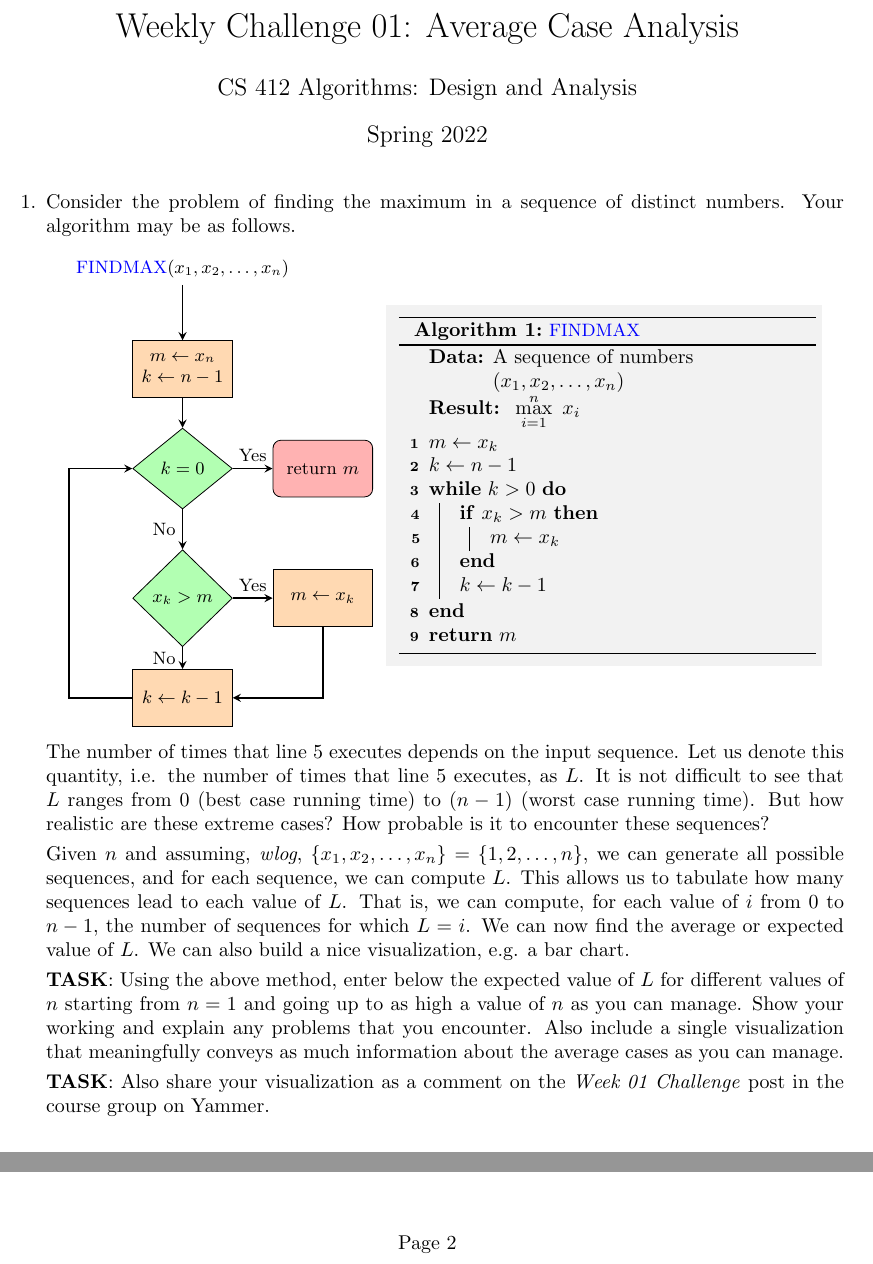
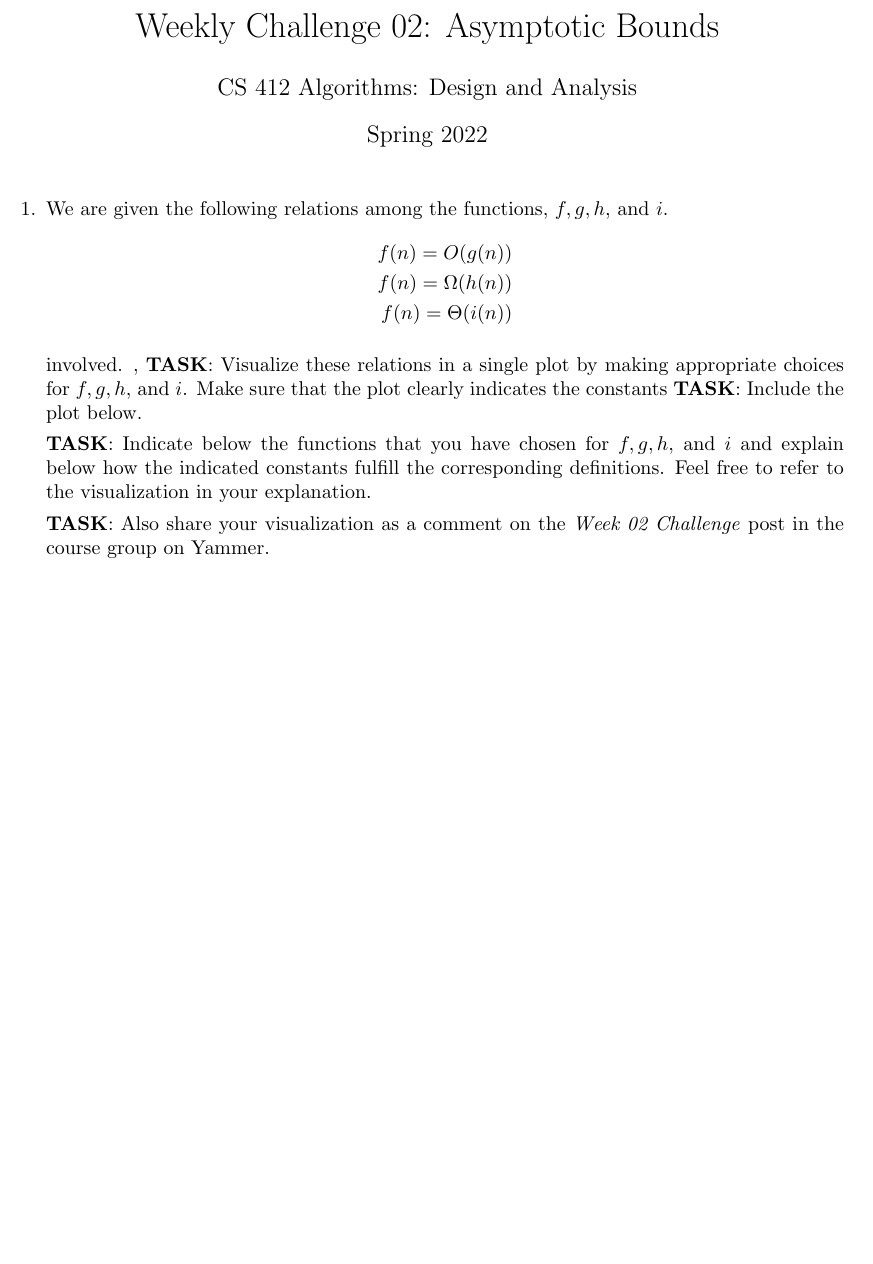
Before and after one commit to CS-412-Spring-2022/Weekly-Challenge-02, a LaTeX problem sheet (challenge.tex): two parts of pages 1 and 2 of 2 before the commit and part of the page after it, the two joined at a grey line, cut at the place of the change, the shorter picture padded with empty space. Compiled offline with pdfLaTeX.

Commit message:
upadted for WC02

```diff
--- a/challenge.tex
+++ b/challenge.tex
@@ -24,63 +14,22 @@
 
 \begin{questions}
 
-  \question Consider the problem of finding the maximum in a sequence of distinct numbers. Your algorithm may be as follows.
+\question We are given the following relations among the functions, $f, g, h$, and $i$.
+  \begin{align*}
+    f(n) = O(g(n))\\
+    f(n) = \Omega(h(n))\\
+    f(n) = \Theta(i(n))
+  \end{align*}
 
-  \begin{center}
-    \begin{tabular}{cc}
-      \raisebox{-.5\height}{\begin{tikzpicture}[node distance=50pt]
-          \small
-          \node (head) {\textcolor{blue}{FINDMAX}$(x_1,x_2,\ldots,x_n)$};
-          \node (init) [process, below of=head, align=center] {$m \leftarrow x_n$\\$k\leftarrow n-1$};
-          \node (loop) [decision, below of=init] {$k = 0$};
-          \node (return) [startstop, right = 20pt of loop] {return $m$};
-          \node (newmax) [decision, below = 20pt of loop] {$x_k > m$};
-          \node (update) [process, right = 20pt of newmax] {$m \leftarrow x_k$};
-          \node (decrement) [process, below of = newmax] {$k \leftarrow k-1$};
 
-          \draw [arrow] (head) -- (init);
-          \draw [arrow] (init) -- (loop);
-          \draw [arrow] (loop) -- node[anchor=east] {No} (newmax);
-          \draw [arrow] (loop) -- node[anchor=south] {Yes} (return);
-          \draw [arrow] (newmax) -- node[anchor=east] {No} (decrement);
-          \draw [arrow] (newmax) -- node[anchor=south] {Yes} (update);
-          \draw [arrow] (update) |- (decrement);
-          \draw [arrow] (decrement) -- +(-2,0) |- (loop);
-        \end{tikzpicture}
-      }
-      %
-      \colorbox[gray]{0.95}{
-      \begin{minipage}{0.5\textwidth}
-        \SetAlgoLined
-        \begin{algorithm}[H]
-          \DontPrintSemicolon
-          \KwData{A sequence of numbers $(x_1, x_2,\ldots,x_n)$}
-          \KwResult{ $\max\limits_{i=1}^{n}\ x_i$}
 
-          $m \gets x_k$\;
-          $k \gets n-1$\;
-          \While {$k > 0$}
-          {
-            \If {$x_k > m$}
-            {
-              $m \gets x_k$\;
-            }
-            $k \gets k-1$\;
-          }
-          \Return $m$
-          \caption{\small\color{blue} FINDMAX}
-        \end{algorithm}
-      \end{minipage}}
-    \end{tabular}
-  \end{center}
+involved.
+  ,  \noindent\textbf{TASK}: Visualize these relations in a single plot by making appropriate choices for $f, g, h$, and $i$. Make sure that the plot clearly indicates the constants
+  \noindent\textbf{TASK}: Include the plot below.
 
-  The number of times that line 5 executes depends on the input sequence. Let us denote this quantity, i.e. the number of times that line 5 executes, as $L$. It is not difficult to see that $L$ ranges from $0$ (best case running time) to $(n-1)$ (worst case running time). But how realistic are these extreme cases? How probable is it to encounter these sequences?
+  \noindent\textbf{TASK}: Indicate below the functions that you have chosen for $f, g, h$, and $i$ and explain below how the indicated constants fulfill the corresponding definitions. Feel free to refer to the visualization in your explanation.
 
-  Given $n$ and assuming, \textit{wlog}, $\{x_1,x_2,\ldots,x_n\} = \{1,2,\ldots,n\}$, we can generate all possible sequences, and for each sequence, we can compute $L$. This allows us to tabulate how many sequences lead to each value of $L$. That is, we can compute, for each value of $i$ from $0$ to $n-1$, the number of sequences for which $L=i$. We can now find the average or expected value of $L$. We can also build a nice visualization, e.g. a bar chart.
-
-\noindent\textbf{TASK}:  Using the above method, enter below the expected value of $L$ for different values of $n$ starting from $n=1$ and going up to as high a value of $n$ as you can manage. Show your working and explain any problems that you encounter. Also include a single visualization that meaningfully conveys as much information about the average cases as you can manage.
-
-\noindent\textbf{TASK}:  Also share your visualization as a comment on the \textit{Week 01 Challenge} post in the course group on Yammer.
+  \noindent\textbf{TASK}:  Also share your visualization as a comment on the \textit{Week 02 Challenge} post in the course group on Yammer.
 
   \begin{solution}
     % Enter your solution here.
```
Also changed, not shown: README.md, challenge.tex (14 more changed lines).
